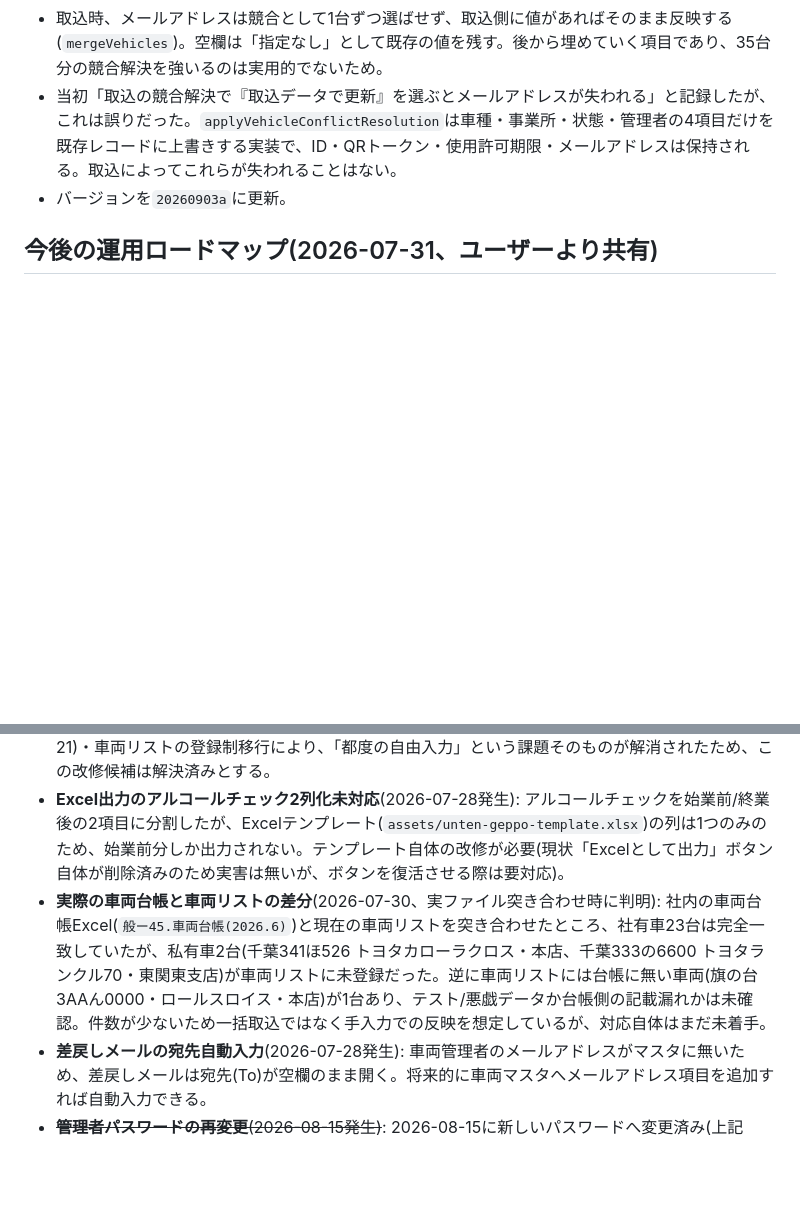
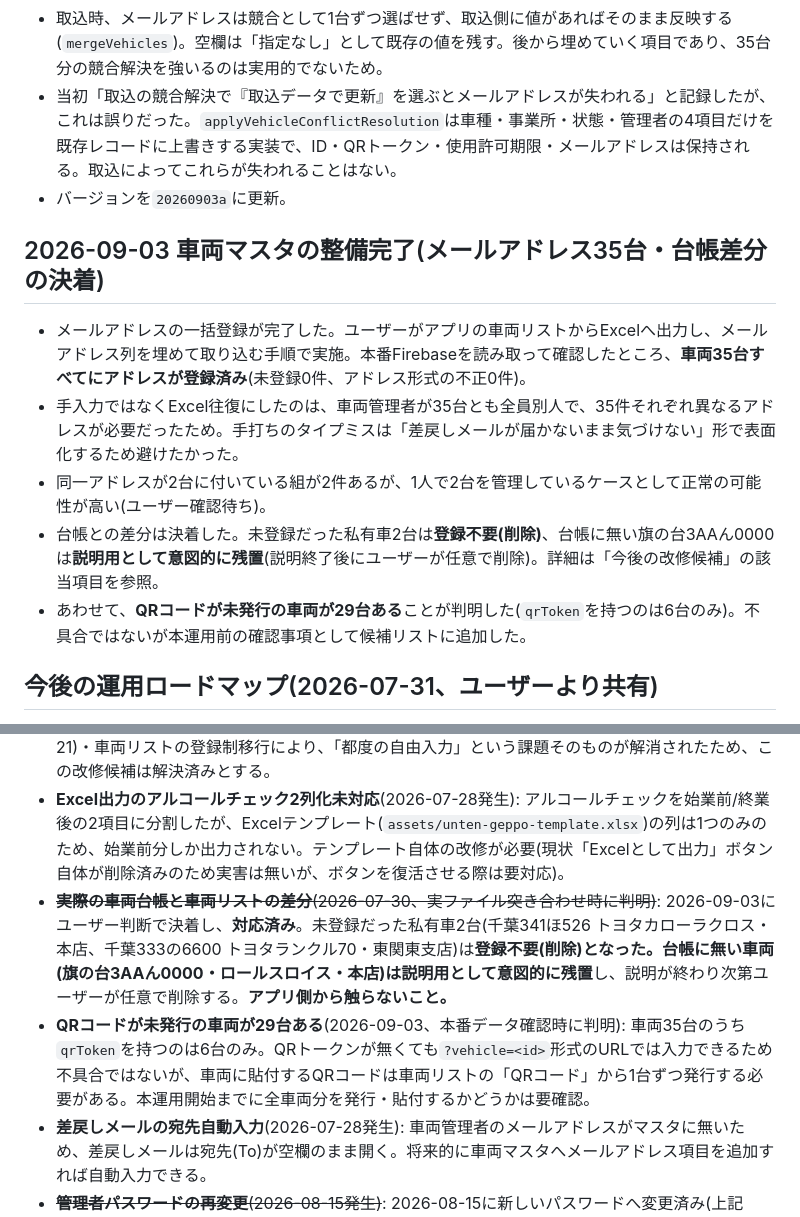
Before and after one commit to shar19-ops/unten-geppo-webapp, a Markdown page: DEVLOG.md, 2 parts joined by grey strips. Drawn GitHub-style; blank space fills up the shorter version.

Commit message:
DEVLOGに車両マスタ整備の完了と台帳差分の決着を記録する
メールアドレスの一括登録が完了し、本番の車両35台すべてに登録済み
であることを確認した。台帳との差分も決着したため、「今後の改修候補」
の該当項目を対応済みに改める。未登録だった私有車2台は登録不要、
台帳に無い1台は説明用として意図的に残置する方針。

あわせて、QRコードが未発行の車両が29台あることが判明したため、
本運用前の確認事項として候補リストに追加した。

Co-Authored-By: Claude Opus 5 <noreply@anthropic.com>

```diff
--- a/DEVLOG.md
+++ b/DEVLOG.md
@@ -294,6 +294,14 @@
 - 当初「取込の競合解決で『取込データで更新』を選ぶとメールアドレスが失われる」と記録したが、これは誤りだった。`applyVehicleConflictResolution`は車種・事業所・状態・管理者の4項目だけを既存レコードに上書きする実装で、ID・QRトークン・使用許可期限・メールアドレスは保持される。取込によってこれらが失われることはない。
 - バージョンを`20260903a`に更新。
 
+## 2026-09-03 車両マスタの整備完了(メールアドレス35台・台帳差分の決着)
+
+- メールアドレスの一括登録が完了した。ユーザーがアプリの車両リストからExcelへ出力し、メールアドレス列を埋めて取り込む手順で実施。本番Firebaseを読み取って確認したところ、**車両35台すべてにアドレスが登録済み**(未登録0件、アドレス形式の不正0件)。
+- 手入力ではなくExcel往復にしたのは、車両管理者が35台とも全員別人で、35件それぞれ異なるアドレスが必要だったため。手打ちのタイプミスは「差戻しメールが届かないまま気づけない」形で表面化するため避けたかった。
+- 同一アドレスが2台に付いている組が2件あるが、1人で2台を管理しているケースとして正常の可能性が高い(ユーザー確認待ち)。
+- 台帳との差分は決着した。未登録だった私有車2台は**登録不要(削除)**、台帳に無い旗の台3AAん0000は**説明用として意図的に残置**(説明終了後にユーザーが任意で削除)。詳細は「今後の改修候補」の該当項目を参照。
+- あわせて、**QRコードが未発行の車両が29台ある**ことが判明した(`qrToken`を持つのは6台のみ)。不具合ではないが本運用前の確認事項として候補リストに追加した。
+
 ## 今後の運用ロードマップ(2026-07-31、ユーザーより共有)
 
 - 2026年8月: 試運用(2〜3人の少人数)
@@ -308,7 +316,8 @@
 - **複数管理者による車両リストの同時Excel/JSON取込**(2026-07-22、設計時に指摘・受容): 一括取込確定時にFirebaseへ全体を上書きする仕様のため、管理者が同時に作業すると片方の変更が消えうる。現状の運用(管理者は基本1人)では実害が低いと判断し、対応不要と結論済み。
 - ~~**運転記録入力の初期設定**(2026-07-20、ユーザー依頼)~~: QRコードによる車両自動選択(2026-07-21)・車両リストの登録制移行により、「都度の自由入力」という課題そのものが解消されたため、この改修候補は解決済みとする。
 - **Excel出力のアルコールチェック2列化未対応**(2026-07-28発生): アルコールチェックを始業前/終業後の2項目に分割したが、Excelテンプレート(`assets/unten-geppo-template.xlsx`)の列は1つのみのため、始業前分しか出力されない。テンプレート自体の改修が必要(現状「Excelとして出力」ボタン自体が削除済みのため実害は無いが、ボタンを復活させる際は要対応)。
-- **実際の車両台帳と車両リストの差分**(2026-07-30、実ファイル突き合わせ時に判明): 社内の車両台帳Excel(`般ー45.車両台帳(2026.6)`)と現在の車両リストを突き合わせたところ、社有車23台は完全一致していたが、私有車2台(千葉341ほ526 トヨタカローラクロス・本店、千葉333の6600 トヨタランクル70・東関東支店)が車両リストに未登録だった。逆に車両リストには台帳に無い車両(旗の台3AAん0000・ロールスロイス・本店)が1台あり、テスト/悪戯データか台帳側の記載漏れかは未確認。件数が少ないため一括取込ではなく手入力での反映を想定しているが、対応自体はまだ未着手。
+- ~~**実際の車両台帳と車両リストの差分**(2026-07-30、実ファイル突き合わせ時に判明)~~: 2026-09-03にユーザー判断で決着し、**対応済み**。未登録だった私有車2台(千葉341ほ526 トヨタカローラクロス・本店、千葉333の6600 トヨタランクル70・東関東支店)は**登録不要(削除)**となった。台帳に無い車両(旗の台3AAん0000・ロールスロイス・本店)は**説明用として意図的に残置**し、説明が終わり次第ユーザーが任意で削除する。**アプリ側から触らないこと。**
+- **QRコードが未発行の車両が29台ある**(2026-09-03、本番データ確認時に判明): 車両35台のうち`qrToken`を持つのは6台のみ。QRトークンが無くても`?vehicle=<id>`形式のURLでは入力できるため不具合ではないが、車両に貼付するQRコードは車両リストの「QRコード」から1台ずつ発行する必要がある。本運用開始までに全車両分を発行・貼付するかどうかは要確認。
 - **差戻しメールの宛先自動入力**(2026-07-28発生): 車両管理者のメールアドレスがマスタに無いため、差戻しメールは宛先(To)が空欄のまま開く。将来的に車両マスタへメールアドレス項目を追加すれば自動入力できる。
 - ~~**管理者パスワードの再変更**(2026-08-15発生)~~: 2026-08-15に新しいパスワードへ変更済み(上記「2026-08-15 管理者パスワードの変更」参照)のため**対応済み**。パスワードの値は、このリポジトリがpublicであることを踏まえ、DEVLOG・コミットメッセージには記載しない運用とする(過去のコミット履歴に残っている値は、いずれも変更によって既に無効)。
 - **給油伝票照合列のExcel出力未対応**(2026-09-02発生): 月報に追加した「給油伝票 照合」列は、Excelテンプレート(`assets/unten-geppo-template.xlsx`)に該当列が無いため出力対象外。現状「Excelとして出力」ボタン自体が無いので実害は無いが、復活させる際は要対応。
```
